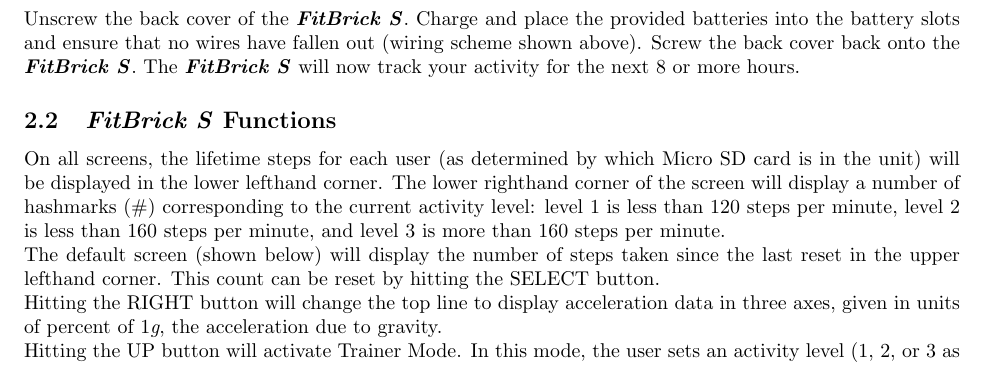
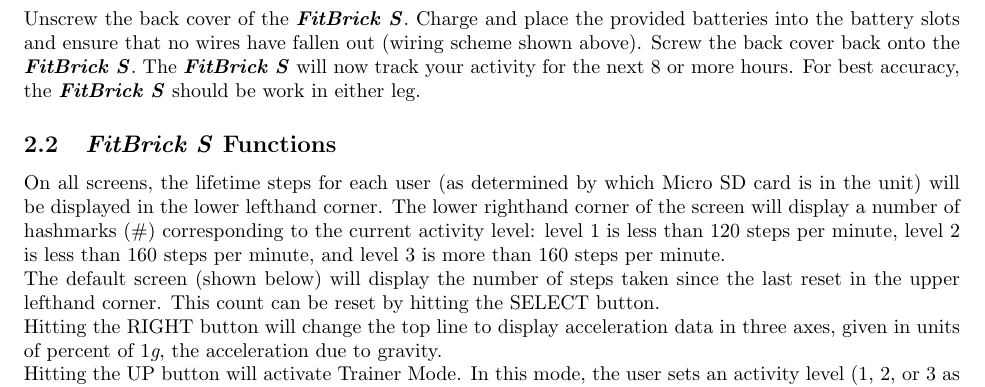
Before and after one commit to imatlopez/Fitbrick, a LaTeX document (Manual.tex): part of page 2 of 2, cut so that both start at the same text. Compiled offline with pdfLaTeX.

Commit message:
v1.0.8.1

```diff
--- a/Manual.tex
+++ b/Manual.tex
@@ -69,7 +69,7 @@
 * Charger not included.
 \section{Quick Start Guide}
 \subsection{Daily Setup}
-Unscrew the back cover of the \textbf{\textit{FitBrick S}}. Charge and place the provided batteries into the battery slots and ensure that no wires have fallen out (wiring scheme shown above). Screw the back cover back onto the \textbf{\textit{FitBrick S}}. The \textbf{\textit{FitBrick S}} will now track your activity for the next 8 or more hours.
+Unscrew the back cover of the \textbf{\textit{FitBrick S}}. Charge and place the provided batteries into the battery slots and ensure that no wires have fallen out (wiring scheme shown above). Screw the back cover back onto the \textbf{\textit{FitBrick S}}. The \textbf{\textit{FitBrick S}} will now track your activity for the next 8 or more hours. For best accuracy, the \textbf{\textit{FitBrick S}} should be work in either leg.
 
 \subsection{\textbf{\textit{FitBrick S}} Functions}
 On all screens, the lifetime steps for each user (as determined by which Micro SD card is in the unit) will be displayed in the lower lefthand corner. The lower righthand corner of the screen will display a number of hashmarks (\#) corresponding to the current activity level: level 1 is less than 120 steps per minute, level 2 is less than 160 steps per minute, and level 3 is more than 160 steps per minute. \\
```
Also changed, not shown: Manual.pdf, 2 other files.
